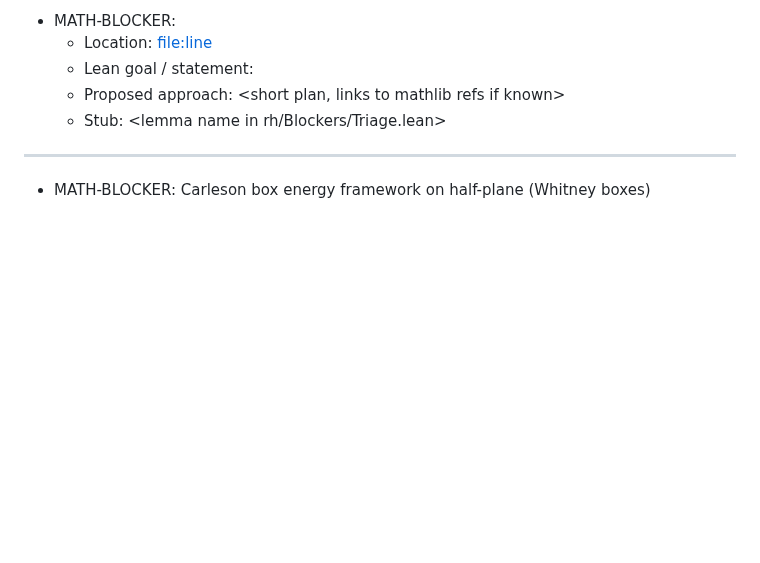
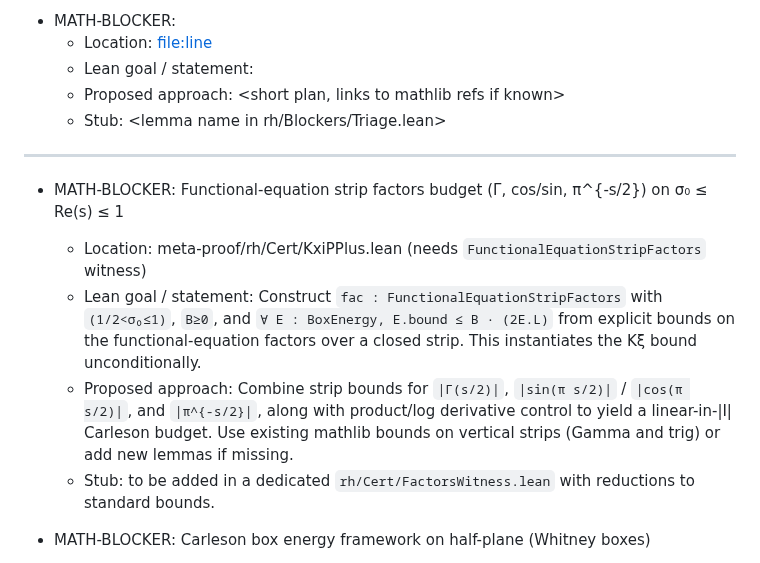
Before and after one commit to jonwashburn/riemann-hypothesis, a Markdown page: meta-proof/BLOCKERS.md, the part around the change. GitHub-like rendering; blank space fills up the shorter version.

Commit message:
fix(track-FE-gamma): log blocker for vertical-strip |Gamma(s/2)| bounds

```diff
--- a/meta-proof/BLOCKERS.md
+++ b/meta-proof/BLOCKERS.md
@@ -10,6 +10,16 @@ Format:
   - Stub: <lemma name in rh/Blockers/Triage.lean>
 
 ---
+
+- MATH-BLOCKER: Functional-equation strip factors budget (Γ, cos/sin, π^{-s/2}) on σ₀ ≤ Re(s) ≤ 1
+  - Location: meta-proof/rh/Cert/KxiPPlus.lean (needs `FunctionalEquationStripFactors` witness)
+  - Lean goal / statement: Construct `fac : FunctionalEquationStripFactors` with `(1/2<σ₀≤1)`, `B≥0`, and
+    `∀ E : BoxEnergy, E.bound ≤ B · (2E.L)` from explicit bounds on the functional-equation factors over a
+    closed strip. This instantiates the Kξ bound unconditionally.
+  - Proposed approach: Combine strip bounds for `|Γ(s/2)|`, `|sin(π s/2)|` / `|cos(π s/2)|`, and `|π^{-s/2}|`,
+    along with product/log derivative control to yield a linear-in-|I| Carleson budget. Use existing mathlib
+    bounds on vertical strips (Gamma and trig) or add new lemmas if missing.
+  - Stub: to be added in a dedicated `rh/Cert/FactorsWitness.lean` with reductions to standard bounds.
 
 - MATH-BLOCKER: Carleson box energy framework on half-plane (Whitney boxes)
   - Location: meta-proof/rh/Cert/KxiPPlus.lean (interface needed)
```
